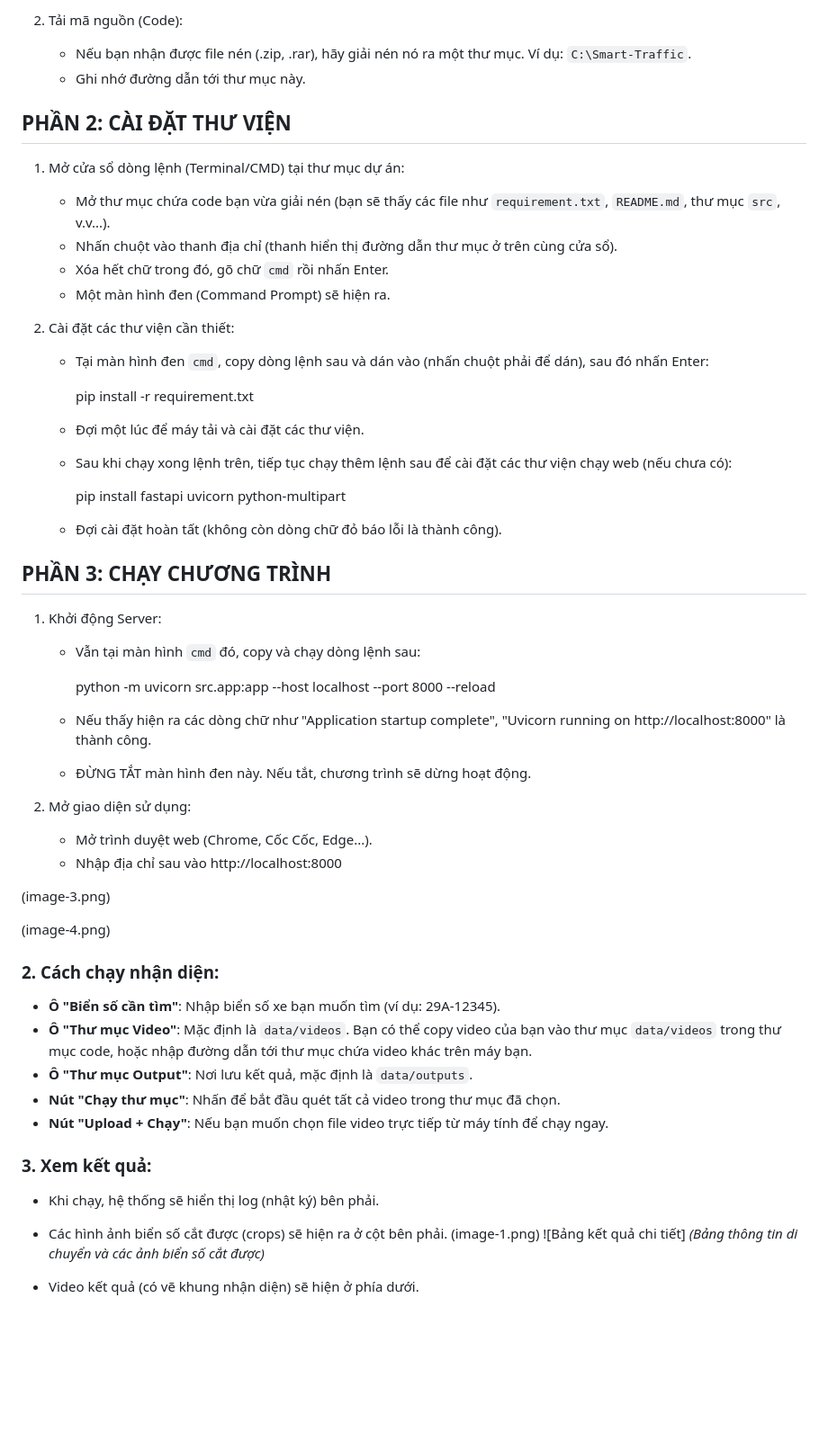
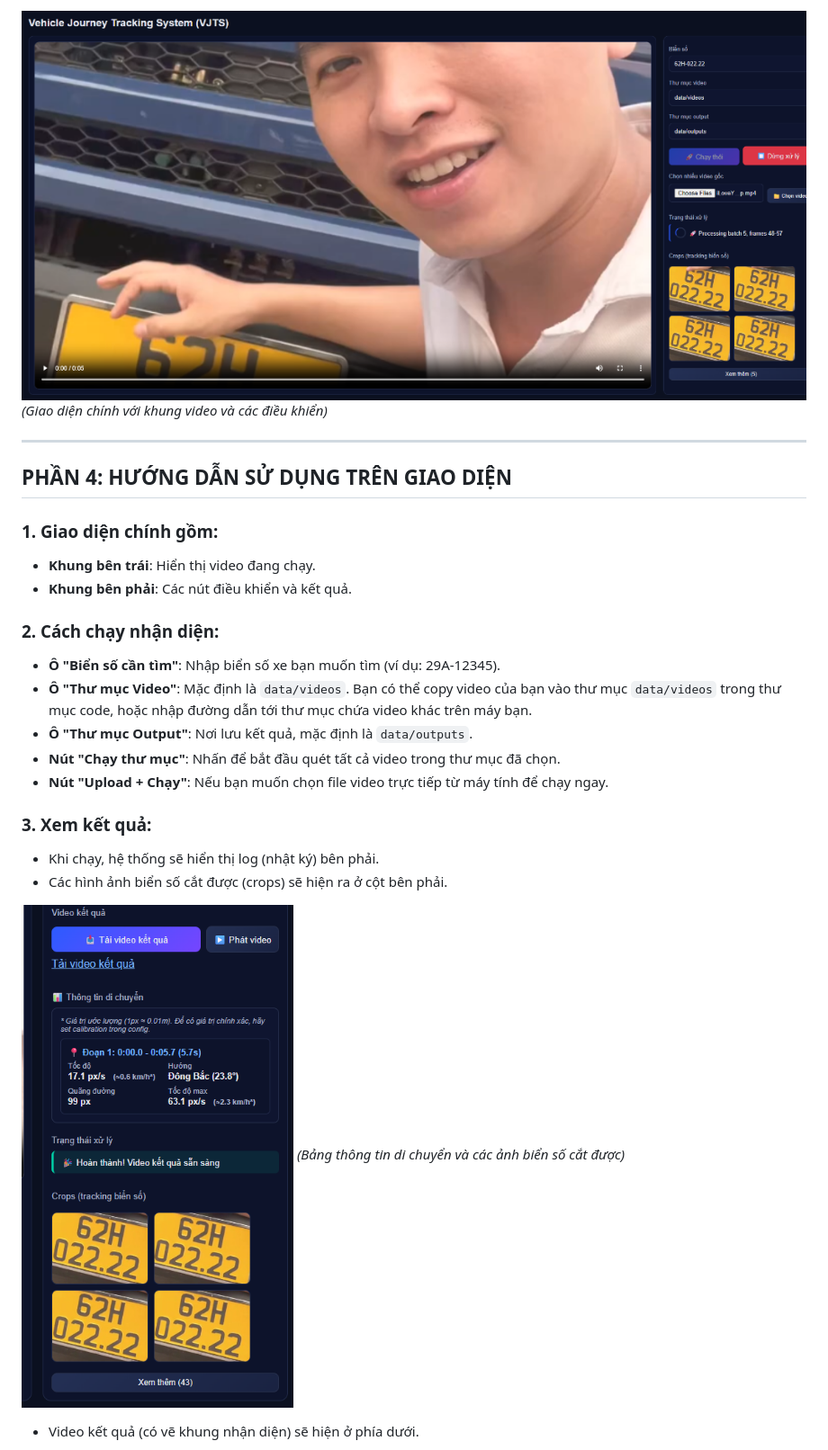
Before and after one commit to thiquang2729/Smart-Traffic, a Markdown page: README.md, the part around the change printed below. Shown: that part at 90% size. GitHub-like rendering; pictures changed too: images/demo_results_panel.png (added), images/demo_ui_overview.png (added); blank space fills up the shorter version.

```diff
--- a/README.md
+++ b/README.md
@@ -62,49 +63,14 @@ PHẦN 1: CHUẨN BỊ MÔI TRƯỜNG
 
-2. Tải mã nguồn (Code):
-   - Nếu bạn nhận được file nén (.zip, .rar), hãy giải nén nó ra một thư mục. Ví dụ: `C:\Smart-Traffic`.
-   - Ghi nhớ đường dẫn tới thư mục này.
+![Giao diện chính của phần mềm](images/demo_ui_overview.png)
+*(Giao diện chính với khung video và các điều khiển)*
 
-PHẦN 2: CÀI ĐẶT THƯ VIỆN
-------------------------
+---
 
-1. Mở cửa sổ dòng lệnh (Terminal/CMD) tại thư mục dự án:
-   - Mở thư mục chứa code bạn vừa giải nén (bạn sẽ thấy các file như `requirement.txt`, `README.md`, thư mục `src`, v.v...).
-   - Nhấn chuột vào thanh địa chỉ (thanh hiển thị đường dẫn thư mục ở trên cùng cửa sổ).
-   - Xóa hết chữ trong đó, gõ chữ `cmd` rồi nhấn Enter.
-   - Một màn hình đen (Command Prompt) sẽ hiện ra.
+## PHẦN 4: HƯỚNG DẪN SỬ DỤNG TRÊN GIAO DIỆN
 
-2. Cài đặt các thư viện cần thiết:
-   - Tại màn hình đen `cmd`, copy dòng lệnh sau và dán vào (nhấn chuột phải để dán), sau đó nhấn Enter:
-
-     pip install -r requirement.txt
-
-   - Đợi một lúc để máy tải và cài đặt các thư viện.
-   - Sau khi chạy xong lệnh trên, tiếp tục chạy thêm lệnh sau để cài đặt các thư viện chạy web (nếu chưa có):
-
-     pip install fastapi uvicorn python-multipart
-
-   - Đợi cài đặt hoàn tất (không còn dòng chữ đỏ báo lỗi là thành công).
-
-PHẦN 3: CHẠY CHƯƠNG TRÌNH
--------------------------
-
-1. Khởi động Server:
-   - Vẫn tại màn hình `cmd` đó, copy và chạy dòng lệnh sau:
-
-     python -m uvicorn src.app:app --host localhost --port 8000 --reload
-
-   - Nếu thấy hiện ra các dòng chữ như "Application startup complete", "Uvicorn running on http://localhost:8000" là thành công.
-   - ĐỪNG TẮT màn hình đen này. Nếu tắt, chương trình sẽ dừng hoạt động.
-
-2. Mở giao diện sử dụng:
-   - Mở trình duyệt web (Chrome, Cốc Cốc, Edge...).
-   - Nhập địa chỉ sau vào
-http://localhost:8000
-
-(image-3.png)
-
-(image-4.png)
-
+### 1. Giao diện chính gồm:
+- **Khung bên trái**: Hiển thị video đang chạy.
+- **Khung bên phải**: Các nút điều khiển và kết quả.
 
 ### 2. Cách chạy nhận diện:
 - **Ô "Biển số cần tìm"**: Nhập biển số xe bạn muốn tìm (ví dụ: 29A-12345).
@@ -116,8 +82,8 @@ http://localhost:8000
 ### 3. Xem kết quả:
 - Khi chạy, hệ thống sẽ hiển thị log (nhật ký) bên phải.
 - Các hình ảnh biển số cắt được (crops) sẽ hiện ra ở cột bên phải.
-(image-1.png)
-![Bảng kết quả chi tiết]
+
+![Bảng kết quả chi tiết](images/demo_results_panel.png)
 *(Bảng thông tin di chuyển và các ảnh biển số cắt được)*
 
 - Video kết quả (có vẽ khung nhận diện) sẽ hiện ở phía dưới.
```
Also changed, not shown: other parts of README.md (+46 -45 lines), images/demo_video_tracking.png (added).
